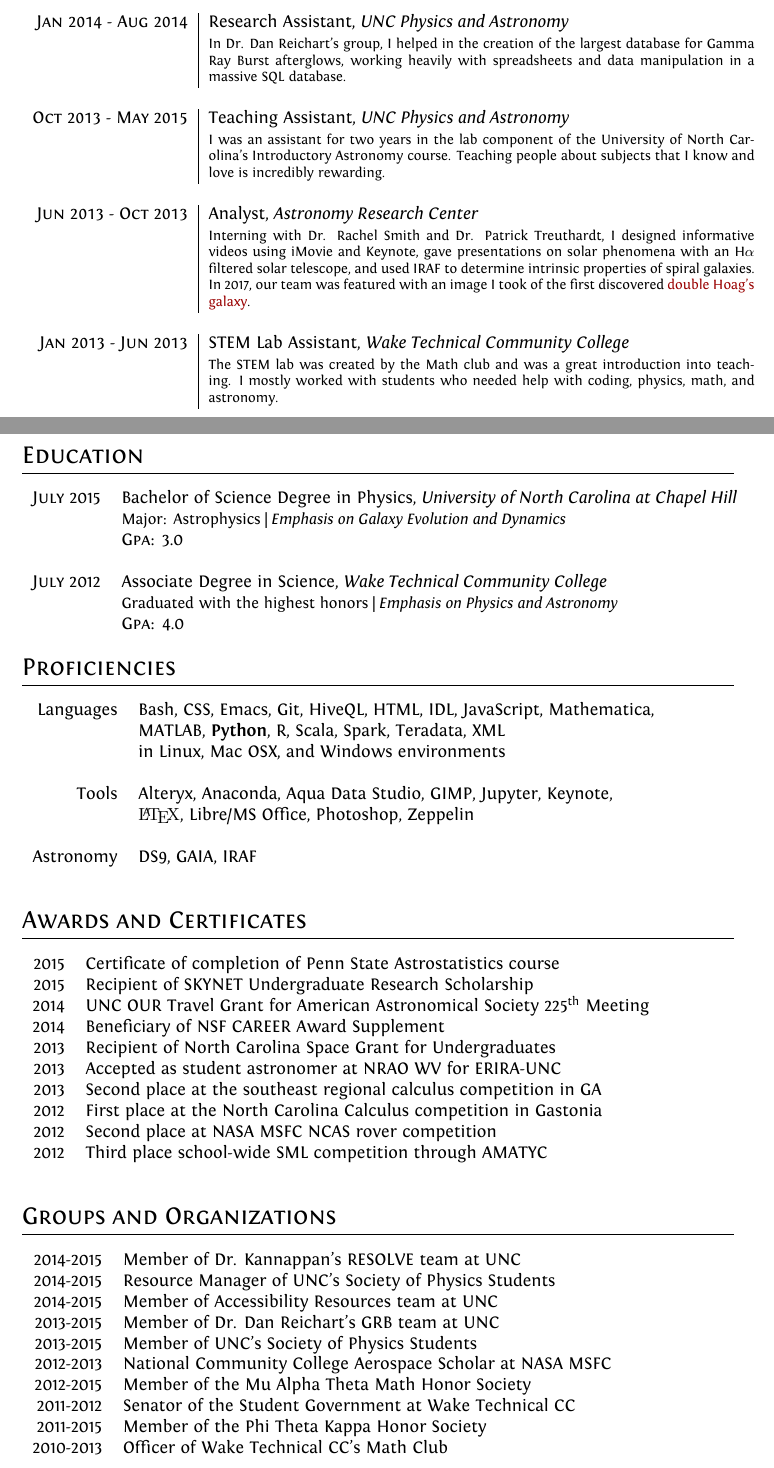
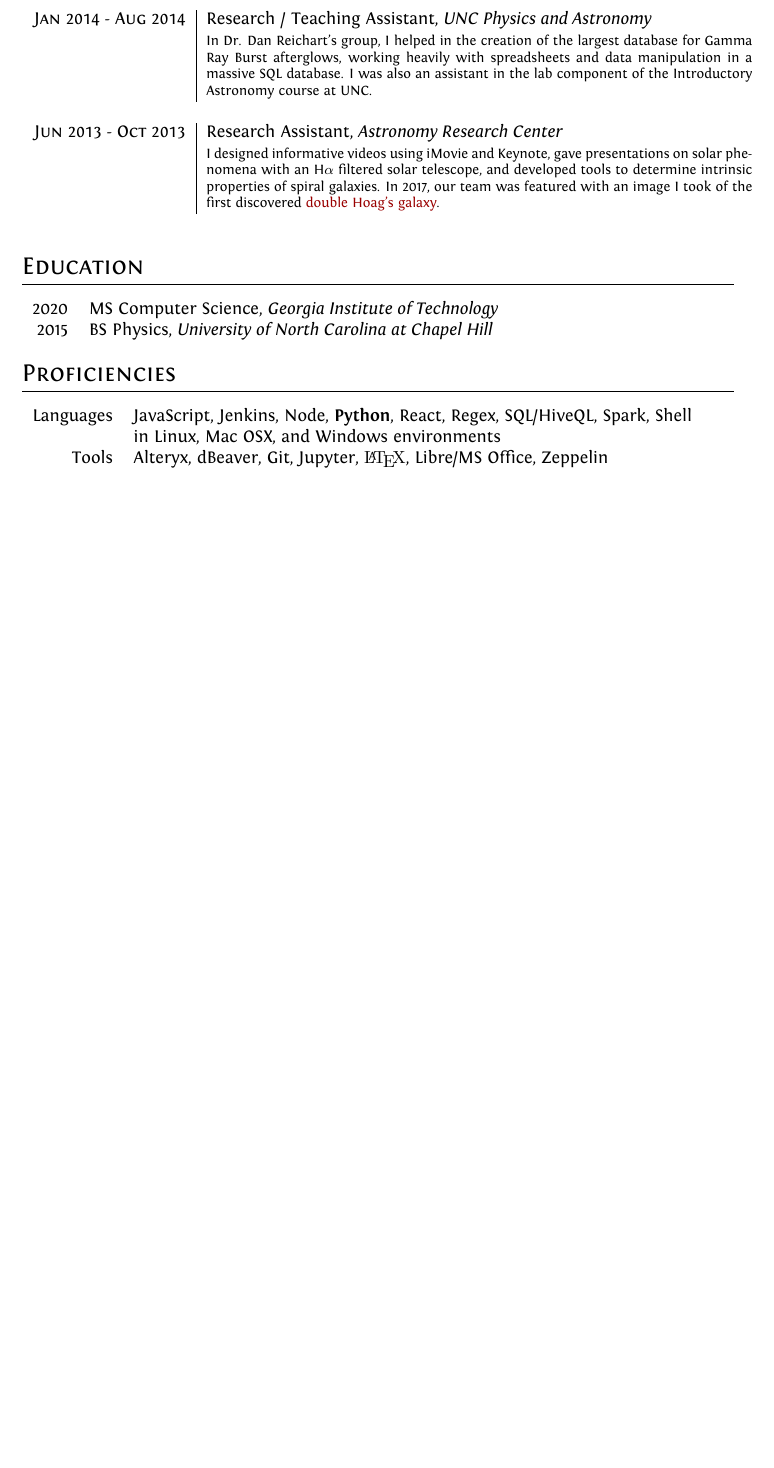
Before and after one commit to rbeauchemin/CV, a LaTeX CV (cv.tex): two parts of pages 1 and 2 of 2 before the commit and part of the page after it, the two joined at a grey line, cut so that both start at the same text, the shorter picture padded with empty space. The pictures show the PDF file cv.pdf that the author committed with the source.

Commit message:
New position, one-page formatted, removed old info

```diff
--- a/cv.tex
+++ b/cv.tex
@@ -113,30 +112,23 @@
 
 %-----------------------------------------------
 
-\textsc{Jan 2014 - Aug 2014} & Research Assistant, \emph{UNC Physics and Astronomy} \\
-& \footnotesize{In Dr. Dan Reichart's group, I helped in the creation of the largest database for Gamma Ray Burst afterglows, working heavily with spreadsheets and data manipulation in a massive SQL database.}\\
+\textsc{Jan 2014 - Aug 2014} & Research / Teaching Assistant, \emph{UNC Physics and Astronomy} \\
+& \footnotesize{In Dr. Dan Reichart's group, I helped in the creation of the largest database for Gamma Ray Burst afterglows, working heavily with spreadsheets and data manipulation in a massive SQL database. I was also an assistant in the lab component of the Introductory Astronomy course at UNC.}\\
 %using all known documentation for each burst available on the SAO/NASA Astrophysics Data System, which provides information about magnitudes in different bands as a function of time after the burst, over a wide swathe of types of bursts. My work involved data mining ADS for the creation of a MySQL server, with much more easily accessible data, creating new opportunities in a more complete analysis of GRB afterglows using all available public data. The database will be made public when completed.}\\
 \multicolumn{2}{c}{} \\
 
 %------------------------------------------------
 
-\textsc{Oct 2013 - May 2015} & Teaching Assistant, \emph{UNC Physics and Astronomy} \\
-& \footnotesize{I was an assistant for two years in the lab component of the University of North Carolina's Introductory Astronomy course. Teaching people about subjects that I know and love is incredibly rewarding.}\\
-%Objectives are to help students understand and enjoy their first steps into exploring astronomy. I've found that the best way that I could assist students is to make them laugh and provide them with new perspectives. I feel that the students learn a lot more when they are enjoying the material.}\\
-\multicolumn{2}{c}{} \\
+\textsc{Jun 2013 - Oct 2013} & Research Assistant, \emph{Astronomy Research Center}\\
+& \footnotesize{I designed informative videos using iMovie and Keynote, gave presentations on solar phenomena with an H$\alpha$ filtered solar telescope, and developed tools to determine intrinsic properties of spiral galaxies. In 2017, our team was featured with an image I took of the first discovered \href{http://www.wired.co.uk/article/new-hoag-type-galaxy-discovered}{double Hoag's galaxy}.}\\
+%I began by designing informative videos for patrons of the Museum of Natural Science, then joined Dr. Patrick Treuthardt in completing research on the formation and curvature of dust lanes in barred spiral galaxies, with galaxies selected based on resolutions and pattern speeds from a previous paper. Answering questions about astrophysical phenomena and conducting H$\alpha$ sun observations on the roof were also a part of daily work. My research involved using IRAF and DS9 to correct over 40 galaxies for inclination, and creating B-R color index maps for each to intensify the dust features. The preliminary results were presented at AAS 2014 (details \textbf{\href{http://adsabs.harvard.edu/abs/2014AAS...22345312T}{here}}).}\\
+\multicolumn{2}{c}{}
 
 %------------------------------------------------
 
-\textsc{Jun 2013 - Oct 2013} & Analyst, \emph{Astronomy Research Center}\\
-& \footnotesize{Interning with Dr. Rachel Smith and Dr. Patrick Treuthardt, I designed informative videos using iMovie and Keynote, gave presentations on solar phenomena with an H$\alpha$ filtered solar telescope, and used IRAF to determine intrinsic properties of spiral galaxies. In 2017, our team was featured with an image I took of the first discovered \href{http://www.wired.co.uk/article/new-hoag-type-galaxy-discovered}{double Hoag's galaxy}.}\\
-%I began by designing informative videos for patrons of the Museum of Natural Science, then joined Dr. Patrick Treuthardt in completing research on the formation and curvature of dust lanes in barred spiral galaxies, with galaxies selected based on resolutions and pattern speeds from a previous paper. Answering questions about astrophysical phenomena and conducting H$\alpha$ sun observations on the roof were also a part of daily work. My research involved using IRAF and DS9 to correct over 40 galaxies for inclination, and creating B-R color index maps for each to intensify the dust features. The preliminary results were presented at AAS 2014 (details \textbf{\href{http://adsabs.harvard.edu/abs/2014AAS...22345312T}{here}}).}\\
-\multicolumn{2}{c}{} \\
-
-%------------------------------------------------
-
-\textsc{Jan 2013 - Jun 2013} & STEM Lab Assistant, \emph{Wake Technical Community College}\\
-& \footnotesize{The STEM lab was created by the Math club and was a great introduction into teaching. I mostly worked with students who needed help with coding, physics, math, and astronomy.}\\
-\multicolumn{2}{c}{} \\
+%\textsc{Jan 2013 - Jun 2013} & STEM Lab Assistant, \emph{Wake Technical Community College}\\
+%& \footnotesize{The STEM lab was created by the Math club and was a great introduction into teaching. I mostly worked with students who needed help with coding, physics, math, and astronomy.}\\
+%\multicolumn{2}{c}{} \\
 
 %------------------------------------------------
 
@@ -153,16 +144,17 @@
 \section{Education}
 
 \begin{tabular}{rl}
-\textsc{July} 2015 & Bachelor of Science Degree in Physics, \emph{University of North Carolina at Chapel Hill}\\
-& \small Major: Astrophysics | \emph{Emphasis on Galaxy Evolution and Dynamics}\\
-&\normalsize \textsc{Gpa}: 3.0\\%\hyperlink{unc}{\hfill | \footnotesize Courses and Grades}\\
-&\\
+2020 & MS Computer Science, \emph{Georgia Institute of Technology}\\
+2015 & BS Physics, \emph{University of North Carolina at Chapel Hill}\\
+%& \small Major: Astrophysics | \emph{Emphasis on Galaxy Evolution and Dynamics}\\
+%&\normalsize \textsc{Gpa}: 3.0\\%\hyperlink{unc}{\hfill | \footnotesize Courses and Grades}\\
+%&\\
 
 %------------------------------------------------
 
-\textsc{July} 2012 & Associate Degree in Science, \emph{Wake Technical Community College} \\
-& \small Graduated with the highest honors  | \emph{Emphasis on Physics and Astronomy} \normalsize \\
-&\normalsize \textsc{Gpa}: 4.0\\% \hyperlink{wt}{\hfill| \footnotesize Courses and Grades}\\
+%\textsc{July} 2012 & Associate Degree in Science, \emph{Wake Technical Community College} \\
+%& \small Graduated with the highest honors  | \emph{Emphasis on Physics and Astronomy} %\normalsize \\
+%&\normalsize \textsc{Gpa}: 4.0\\% \hyperlink{wt}{\hfill| \footnotesize Courses and Grades}\\
 
 %------------------------------------------------
 
@@ -178,21 +170,15 @@
 \section{Proficiencies}
 
 \begin{tabular}{rlp{11cm}}
-Languages &Bash, CSS, Emacs, Git, HiveQL, \textsc{HTML}, IDL, JavaScript, Mathematica, \\
-
-&\textsc{MATLAB}, \textbf{Python}, R, Scala, Spark, Teradata, XML\\
+Languages &JavaScript, Jenkins, Node, \textbf{Python}, React, Regex, SQL/HiveQL, Spark, Shell\\
 
 &in Linux, Mac OSX, and Windows environments\\
 
-\\
+Tools &Alteryx, dBeaver, Git, Jupyter, {\fb \LaTeX}, Libre/MS Office, Zeppelin\\
 
-Tools &Alteryx, Anaconda, Aqua Data Studio, GIMP, Jupyter, Keynote, \\
+%\\
 
-&{\fb \LaTeX}, Libre/MS Office, Photoshop, Zeppelin\\
-
-\\
-
-Astronomy &\textsc{DS9}, \textsc{GAIA}, \textsc{IRAF}
+%Astronomy &\textsc{DS9}, \textsc{GAIA}, \textsc{IRAF}
 
 \end{tabular}
 \bigskip
@@ -202,42 +188,42 @@ Astronomy &\textsc{DS9}, \textsc{GAIA}, \textsc{IRAF}
 %	AWARDS AND CERTIFICATES
 %----------------------------------------------------------------------------------------
 
-\section{Awards and Certificates}
+%\section{Awards and Certificates}
 
-\begin{tabular}{rl}
-2015 & Certificate of completion of Penn State Astrostatistics course\\
-2015 & Recipient of SKYNET Undergraduate Research Scholarship\\
-2014 & UNC OUR Travel Grant for American Astronomical Society 225\textsuperscript{th} Meeting\\
-2014 & Beneficiary of NSF CAREER Award Supplement\\
-2013 & Recipient of North Carolina Space Grant for Undergraduates\\
-2013 & Accepted as student astronomer at NRAO WV for ERIRA-UNC\\
-2013 & Second place at the southeast regional calculus competition in GA\\
-2012 & First place at the North Carolina Calculus competition in Gastonia \\
-2012 & Second place at NASA MSFC NCAS rover competition\\
-2012 & Third place school-wide SML competition through AMATYC\\
-\end{tabular}
-\bigskip
+%\begin{tabular}{rl}
+%2015 & Certificate of completion of Penn State Astrostatistics course\\
+%2015 & Recipient of SKYNET Undergraduate Research Scholarship\\
+%2014 & UNC OUR Travel Grant for American Astronomical Society 225\textsuperscript{th} Meeting\\
+%2014 & Beneficiary of NSF CAREER Award Supplement\\
+%2013 & Recipient of North Carolina Space Grant for Undergraduates\\
+%2013 & Accepted as student astronomer at NRAO WV for ERIRA-UNC\\
+%2013 & Second place at the southeast regional calculus competition in GA\\
+%2012 & First place at the North Carolina Calculus competition in Gastonia \\
+%2012 & Second place at NASA MSFC NCAS rover competition\\
+%2012 & Third place school-wide SML competition through AMATYC\\
+%\end{tabular}
+%\bigskip
 
 %----------------------------------------------------------------------------------------
 %	LEADERSHIP AND ORGANIZATIONS
 %----------------------------------------------------------------------------------------
 
-\section{Groups and Organizations}
+%\section{Groups and Organizations}
 
-\begin{tabular}{rl}
-2014-2015 & Member of Dr. Kannappan's RESOLVE team at UNC\\
-2014-2015 & Resource Manager of UNC's Society of Physics Students\\
-2014-2015 & Member of Accessibility Resources team at UNC\\
-2013-2015 & Member of Dr. Dan Reichart's GRB team at UNC\\
-2013-2015 & Member of UNC's Society of Physics Students\\
-2012-2013 & National Community College Aerospace Scholar at NASA MSFC\\
-2012-2015 & Member of the Mu Alpha Theta Math Honor Society\\
-2011-2012 & Senator of the Student Government at Wake Technical CC\\
-2011-2015 & Member of the Phi Theta Kappa Honor Society\\
-2010-2013 & Officer of Wake Technical CC's Math Club\\
-&\\
-\end{tabular}
-\bigskip
+%\begin{tabular}{rl}
+%2014-2015 & Member of Dr. Kannappan's RESOLVE team at UNC\\
+%2014-2015 & Resource Manager of UNC's Society of Physics Students\\
+%2014-2015 & Member of Accessibility Resources team at UNC\\
+%2013-2015 & Member of Dr. Dan Reichart's GRB team at UNC\\
+%2013-2015 & Member of UNC's Society of Physics Students\\
+%2012-2013 & National Community College Aerospace Scholar at NASA MSFC\\
+%2012-2015 & Member of the Mu Alpha Theta Math Honor Society\\
+%2011-2012 & Senator of the Student Government at Wake Technical CC\\
+%2011-2015 & Member of the Phi Theta Kappa Honor Society\\
+%2010-2013 & Officer of Wake Technical CC's Math Club\\
+%&\\
+%\end{tabular}
+%\bigskip
 
 
 %----------------------------------------------------------------------------------------
```
Also changed, not shown: cv.pdf, cv.tex (8 more changed lines), 4 other files.
